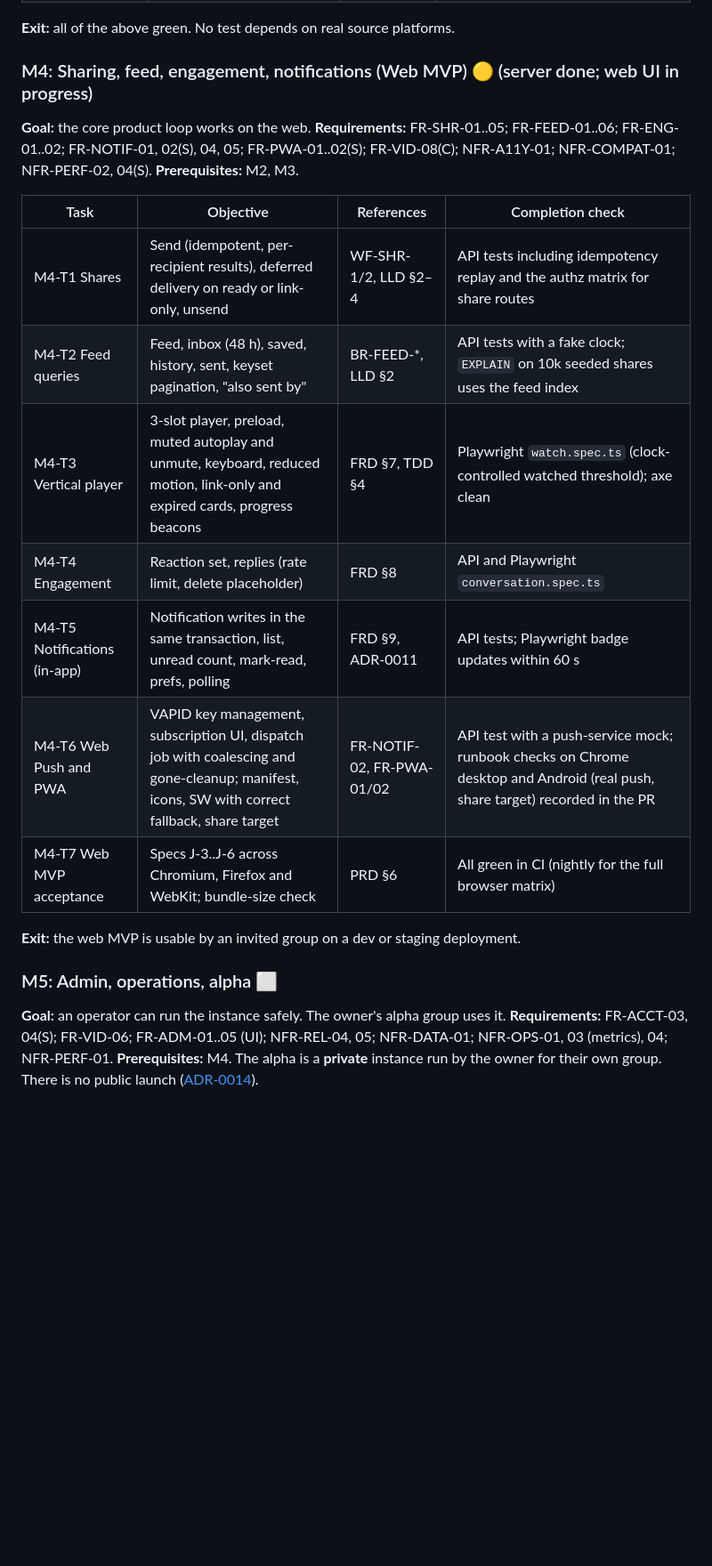
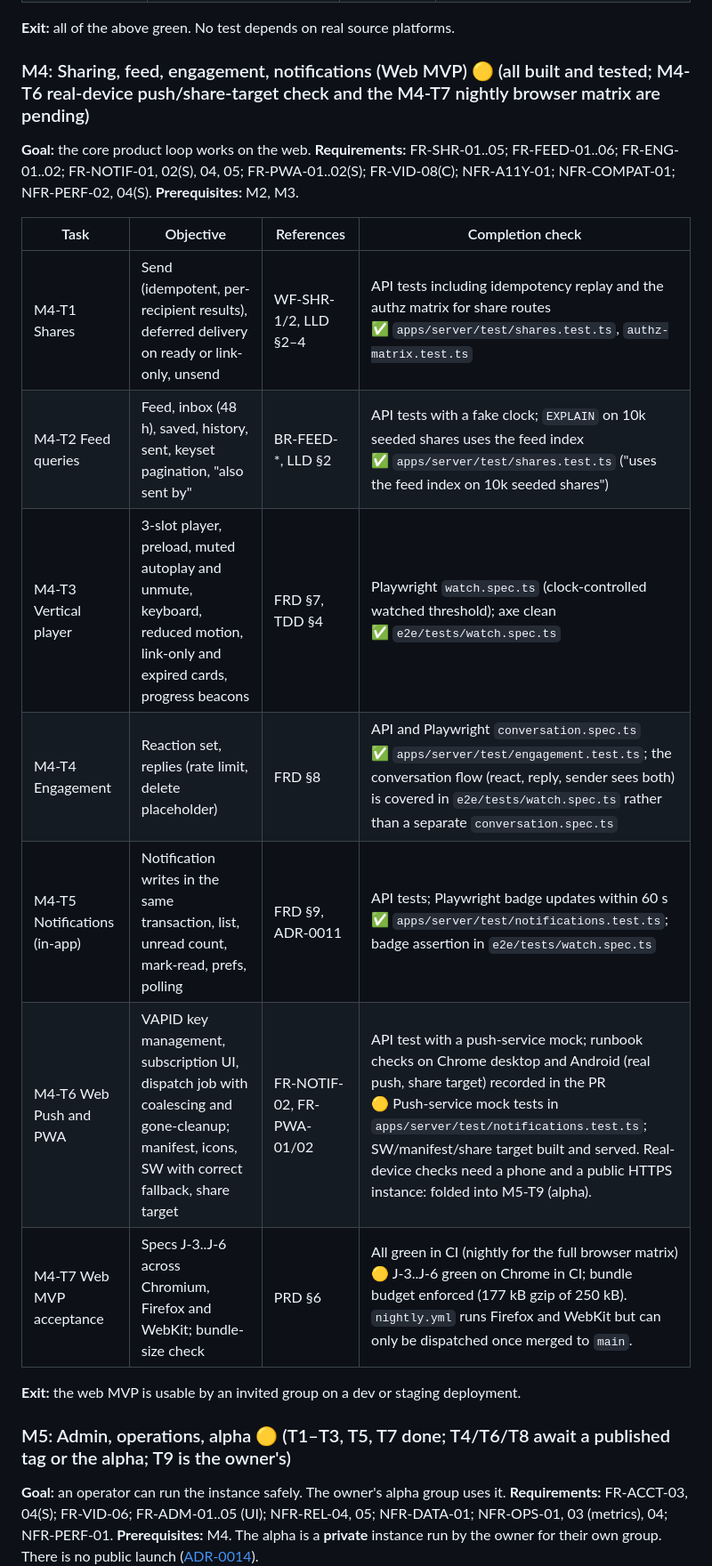
Before and after one commit to VidFriends/vidfriends, a Markdown page: docs/ROADMAP.md, the part around one of its changes. Shown at 89% size. Rendered like a GitHub page; blank space fills up the shorter version.

```diff
--- a/docs/ROADMAP.md
+++ b/docs/ROADMAP.md
@@ -210,7 +211,7 @@ M2 and M3 can run in parallel after M1. M5 and M6 can run in parallel after M4.
 
 **Exit:** all of the above green. No test depends on real source platforms.
 
-### M4: Sharing, feed, engagement, notifications (Web MVP) 🟡 (server done; web UI in progress)
+### M4: Sharing, feed, engagement, notifications (Web MVP) 🟡 (all built and tested; M4-T6 real-device push/share-target check and the M4-T7 nightly browser matrix are pending)
 
 **Goal:** the core product loop works on the web.
 **Requirements:** FR-SHR-01..05; FR-FEED-01..06; FR-ENG-01..02; FR-NOTIF-01, 02(S), 04, 05; FR-PWA-01..02(S); FR-VID-08(C); NFR-A11Y-01; NFR-COMPAT-01; NFR-PERF-02, 04(S).
@@ -218,17 +219,17 @@ M2 and M3 can run in parallel after M1. M5 and M6 can run in parallel after M4.
 
 | Task | Objective | References | Completion check |
 |---|---|---|---|
-| M4-T1 Shares | Send (idempotent, per-recipient results), deferred delivery on ready or link-only, unsend | WF-SHR-1/2, LLD §2–4 | API tests including idempotency replay and the authz matrix for share routes |
-| M4-T2 Feed queries | Feed, inbox (48 h), saved, history, sent, keyset pagination, "also sent by" | BR-FEED-*, LLD §2 | API tests with a fake clock; `EXPLAIN` on 10k seeded shares uses the feed index |
-| M4-T3 Vertical player | 3-slot player, preload, muted autoplay and unmute, keyboard, reduced motion, link-only and expired cards, progress beacons | FRD §7, TDD §4 | Playwright `watch.spec.ts` (clock-controlled watched threshold); axe clean |
-| M4-T4 Engagement | Reaction set, replies (rate limit, delete placeholder) | FRD §8 | API and Playwright `conversation.spec.ts` |
-| M4-T5 Notifications (in-app) | Notification writes in the same transaction, list, unread count, mark-read, prefs, polling | FRD §9, ADR-0011 | API tests; Playwright badge updates within 60 s |
-| M4-T6 Web Push and PWA | VAPID key management, subscription UI, dispatch job with coalescing and gone-cleanup; manifest, icons, SW with correct fallback, share target | FR-NOTIF-02, FR-PWA-01/02 | API test with a push-service mock; runbook checks on Chrome desktop and Android (real push, share target) recorded in the PR |
-| M4-T7 Web MVP acceptance | Specs J-3..J-6 across Chromium, Firefox and WebKit; bundle-size check | PRD §6 | All green in CI (nightly for the full browser matrix) |
+| M4-T1 Shares | Send (idempotent, per-recipient results), deferred delivery on ready or link-only, unsend | WF-SHR-1/2, LLD §2–4 | API tests including idempotency replay and the authz matrix for share routes <br>**✅** `apps/server/test/shares.test.ts`, `authz-matrix.test.ts` |
+| M4-T2 Feed queries | Feed, inbox (48 h), saved, history, sent, keyset pagination, "also sent by" | BR-FEED-*, LLD §2 | API tests with a fake clock; `EXPLAIN` on 10k seeded shares uses the feed index <br>**✅** `apps/server/test/shares.test.ts` ("uses the feed index on 10k seeded shares") |
+| M4-T3 Vertical player | 3-slot player, preload, muted autoplay and unmute, keyboard, reduced motion, link-only and expired cards, progress beacons | FRD §7, TDD §4 | Playwright `watch.spec.ts` (clock-controlled watched threshold); axe clean <br>**✅** `e2e/tests/watch.spec.ts` |
+| M4-T4 Engagement | Reaction set, replies (rate limit, delete placeholder) | FRD §8 | API and Playwright `conversation.spec.ts` <br>**✅** `apps/server/test/engagement.test.ts`; the conversation flow (react, reply, sender sees both) is covered in `e2e/tests/watch.spec.ts` rather than a separate `conversation.spec.ts` |
+| M4-T5 Notifications (in-app) | Notification writes in the same transaction, list, unread count, mark-read, prefs, polling | FRD §9, ADR-0011 | API tests; Playwright badge updates within 60 s <br>**✅** `apps/server/test/notifications.test.ts`; badge assertion in `e2e/tests/watch.spec.ts` |
+| M4-T6 Web Push and PWA | VAPID key management, subscription UI, dispatch job with coalescing and gone-cleanup; manifest, icons, SW with correct fallback, share target | FR-NOTIF-02, FR-PWA-01/02 | API test with a push-service mock; runbook checks on Chrome desktop and Android (real push, share target) recorded in the PR <br>**🟡** Push-service mock tests in `apps/server/test/notifications.test.ts`; SW/manifest/share target built and served. Real-device checks need a phone and a public HTTPS instance: folded into M5-T9 (alpha). |
+| M4-T7 Web MVP acceptance | Specs J-3..J-6 across Chromium, Firefox and WebKit; bundle-size check | PRD §6 | All green in CI (nightly for the full browser matrix) <br>**🟡** J-3..J-6 green on Chrome in CI; bundle budget enforced (177 kB gzip of 250 kB). `nightly.yml` runs Firefox and WebKit but can only be dispatched once merged to `main`. |
 
 **Exit:** the web MVP is usable by an invited group on a dev or staging deployment.
 
-### M5: Admin, operations, alpha ⬜
+### M5: Admin, operations, alpha 🟡 (T1–T3, T5, T7 done; T4/T6/T8 await a published tag or the alpha; T9 is the owner's)
 
 **Goal:** an operator can run the instance safely. The owner's alpha group uses it.
 **Requirements:** FR-ACCT-03, 04(S); FR-VID-06; FR-ADM-01..05 (UI); NFR-REL-04, 05; NFR-DATA-01; NFR-OPS-01, 03 (metrics), 04; NFR-PERF-01.
```
Also changed, not shown: other parts of docs/ROADMAP.md (+15 -15 lines).
